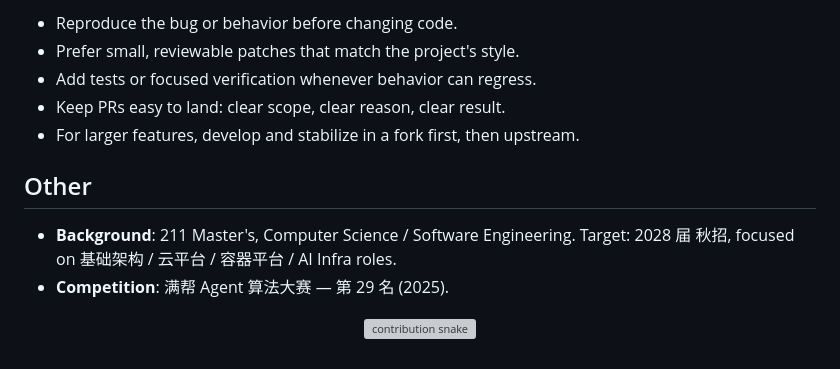
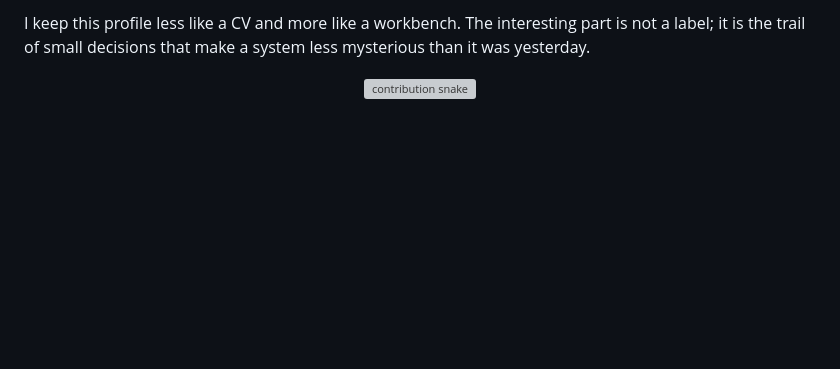
Before and after one commit to bugkeep/bugkeep, a Markdown page: README.md, the part around one of its changes. Drawn GitHub-style; blank space fills up the shorter version; grey boxes are pictures that could not be loaded.

```diff
--- a/README.md
+++ b/README.md
@@ -55,14 +56,7 @@ My public work is concentrated on three connected areas:
 
-- Reproduce the bug or behavior before changing code.
-- Prefer small, reviewable patches that match the project's style.
-- Add tests or focused verification whenever behavior can regress.
-- Keep PRs easy to land: clear scope, clear reason, clear result.
-- For larger features, develop and stabilize in a fork first, then upstream.
-
-## Other
-
-- **Background**: 211 Master's, Computer Science / Software Engineering. Target: 2028 届 秋招, focused on 基础架构 / 云平台 / 容器平台 / AI Infra roles.
-- **Competition**: 满帮 Agent 算法大赛 — 第 29 名 (2025).
+I keep this profile less like a CV and more like a workbench. The interesting
+part is not a label; it is the trail of small decisions that make a system less
+mysterious than it was yesterday.
 
 <div align="center">
 
```
Also changed, not shown: other parts of README.md (+25 -24 lines).
